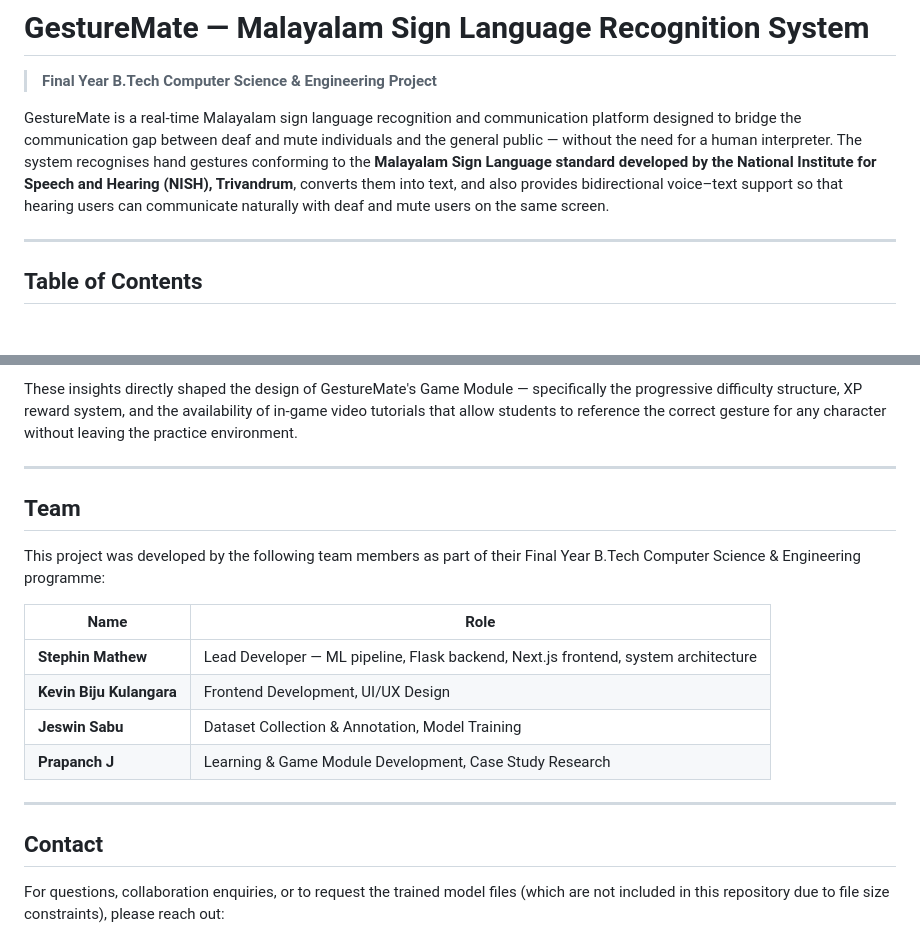
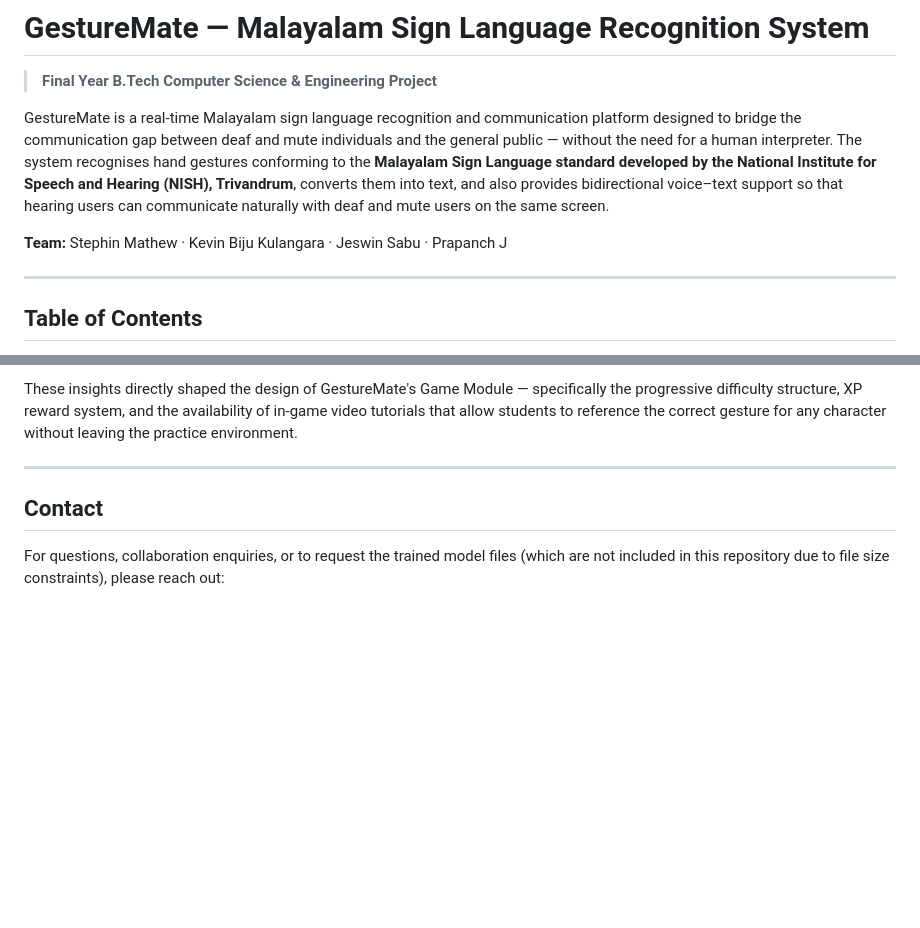
Before and after one commit to Stephin-Mathew/GestureMate-Malayalam-Sign-Language-Recognition-System, a Markdown page: README.md, 2 parts joined by grey strips. Rendered like a GitHub page; blank space fills up the shorter version.

Commit message:
Simplify team credits to name list after intro

```diff
--- a/README.md
+++ b/README.md
@@ -3,6 +3,8 @@
 > **Final Year B.Tech Computer Science & Engineering Project**
 
 GestureMate is a real-time Malayalam sign language recognition and communication platform designed to bridge the communication gap between deaf and mute individuals and the general public — without the need for a human interpreter. The system recognises hand gestures conforming to the **Malayalam Sign Language standard developed by the National Institute for Speech and Hearing (NISH), Trivandrum**, converts them into text, and also provides bidirectional voice–text support so that hearing users can communicate naturally with deaf and mute users on the same screen.
+
+**Team:** Stephin Mathew · Kevin Biju Kulangara · Jeswin Sabu · Prapanch J
 
 ---
 
@@ -540,19 +542,6 @@ These insights directly shaped the design of GestureMate's Game Module — speci
 
 ---
 
-## Team
-
-This project was developed by the following team members as part of their Final Year B.Tech Computer Science & Engineering programme:
-
-| Name | Role |
-|---|---|
-| **Stephin Mathew** | Lead Developer — ML pipeline, Flask backend, Next.js frontend, system architecture |
-| **Kevin Biju Kulangara** | Frontend Development, UI/UX Design |
-| **Jeswin Sabu** | Dataset Collection & Annotation, Model Training |
-| **Prapanch J** | Learning & Game Module Development, Case Study Research |
-
----
-
 ## Contact
 
 For questions, collaboration enquiries, or to request the trained model files (which are not included in this repository due to file size constraints), please reach out:
```
